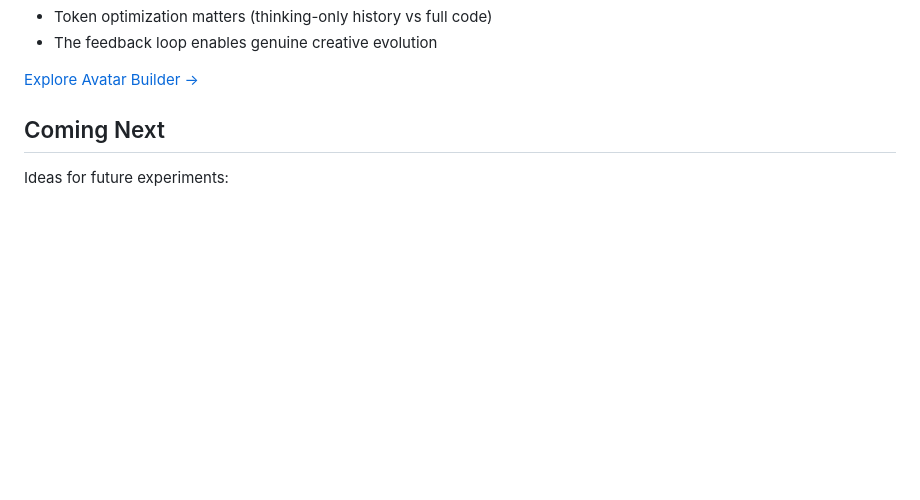
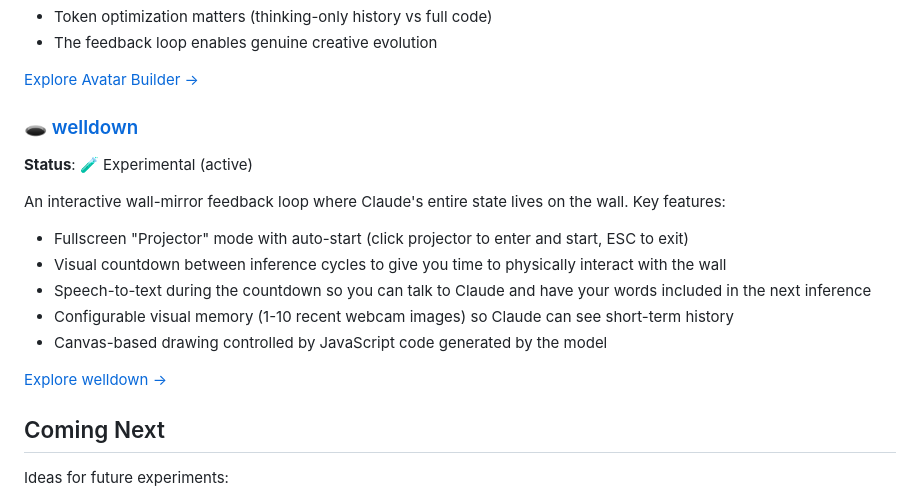
Before and after one commit to rranshous/yourwallworld, a Markdown page: README.md, the part around the change. Rendered like a GitHub page; blank space fills up the shorter version.

```diff
--- a/README.md
+++ b/README.md
@@ -42,6 +42,19 @@ The first experiment: Let Claude iteratively design its own avatar using canvas
 - The feedback loop enables genuine creative evolution
 
 [Explore Avatar Builder →](./apps/avatar-builder)
+
+### 🕳️ [welldown](./apps/welldown)
+
+**Status**: 🧪 Experimental (active)
+
+An interactive wall-mirror feedback loop where Claude's entire state lives on the wall. Key features:
+- Fullscreen "Projector" mode with auto-start (click projector to enter and start, ESC to exit)
+- Visual countdown between inference cycles to give you time to physically interact with the wall
+- Speech-to-text during the countdown so you can talk to Claude and have your words included in the next inference
+- Configurable visual memory (1-10 recent webcam images) so Claude can see short-term history
+- Canvas-based drawing controlled by JavaScript code generated by the model
+
+[Explore welldown →](./apps/welldown)
 
 ## Coming Next
 
```
Also changed, not shown: apps/welldown/README.md (+20 -4 lines).
